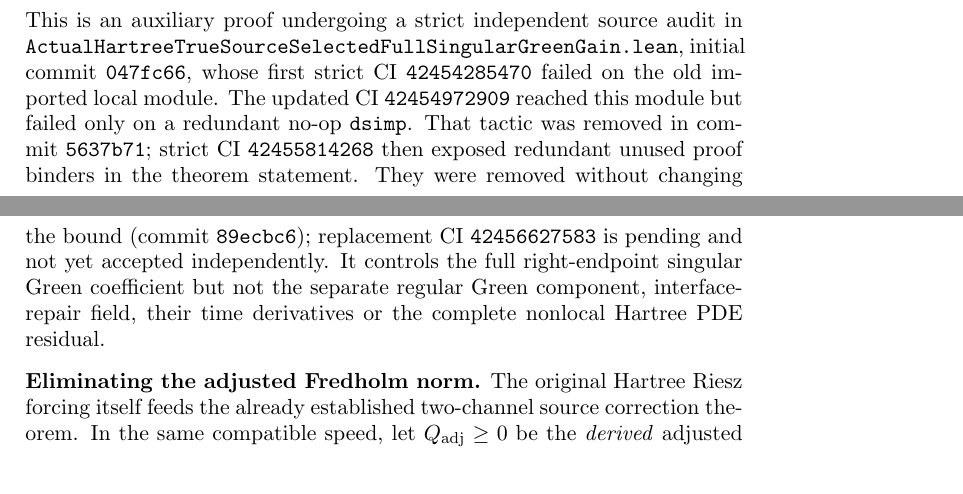
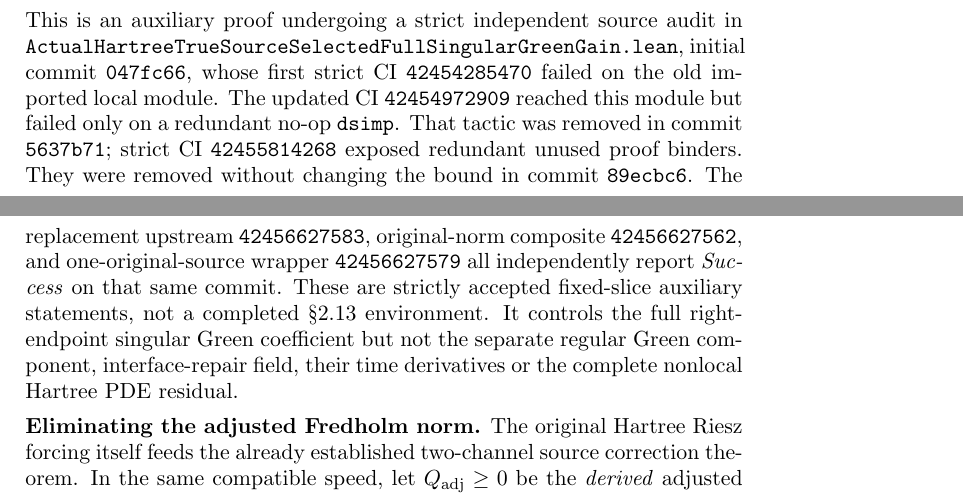
Before and after one commit to penghongzhong/HBL, a LaTeX paper (verification/HBL_213_GREEN_MOVING_TWO_CHANNEL_20261108.tex): two parts of pages 7 and 8 of 10, joined at a grey line, cut so that both start at the same text. Compiled offline with pdfLaTeX.

Commit message:
Synchronize §2.13 with three successful strict physical Green runs on identical revised SHA

```diff
--- a/verification/HBL_213_GREEN_MOVING_TWO_CHANNEL_20261108.tex
+++ b/verification/HBL_213_GREEN_MOVING_TWO_CHANNEL_20261108.tex
@@ -487,10 +487,13 @@ initial commit \texttt{047fc66}, whose first strict CI
 The updated CI \texttt{42454972909} reached this module
 but failed only on a redundant no-op \texttt{dsimp}.
 That tactic was removed in commit \texttt{5637b71};
-strict CI \texttt{42455814268} then exposed redundant unused proof binders
-in the theorem statement. They were removed without changing the bound
-(commit \texttt{89ecbc6}); replacement CI \texttt{42456627583}
-is pending and not yet accepted independently.
+strict CI \texttt{42455814268} exposed redundant unused proof binders.
+They were removed without changing the bound in commit \texttt{89ecbc6}.
+The replacement upstream \texttt{42456627583}, original-norm composite
+\texttt{42456627562}, and one-original-source wrapper
+\texttt{42456627579} all independently report \emph{Success} on
+that same commit. These are strictly accepted fixed-slice auxiliary
+statements, not a completed \S2.13 environment.
 It controls the full right-endpoint singular Green coefficient
 but not the separate regular Green component, interface-repair field,
 their time derivatives or the complete nonlocal Hartree PDE residual.
```
